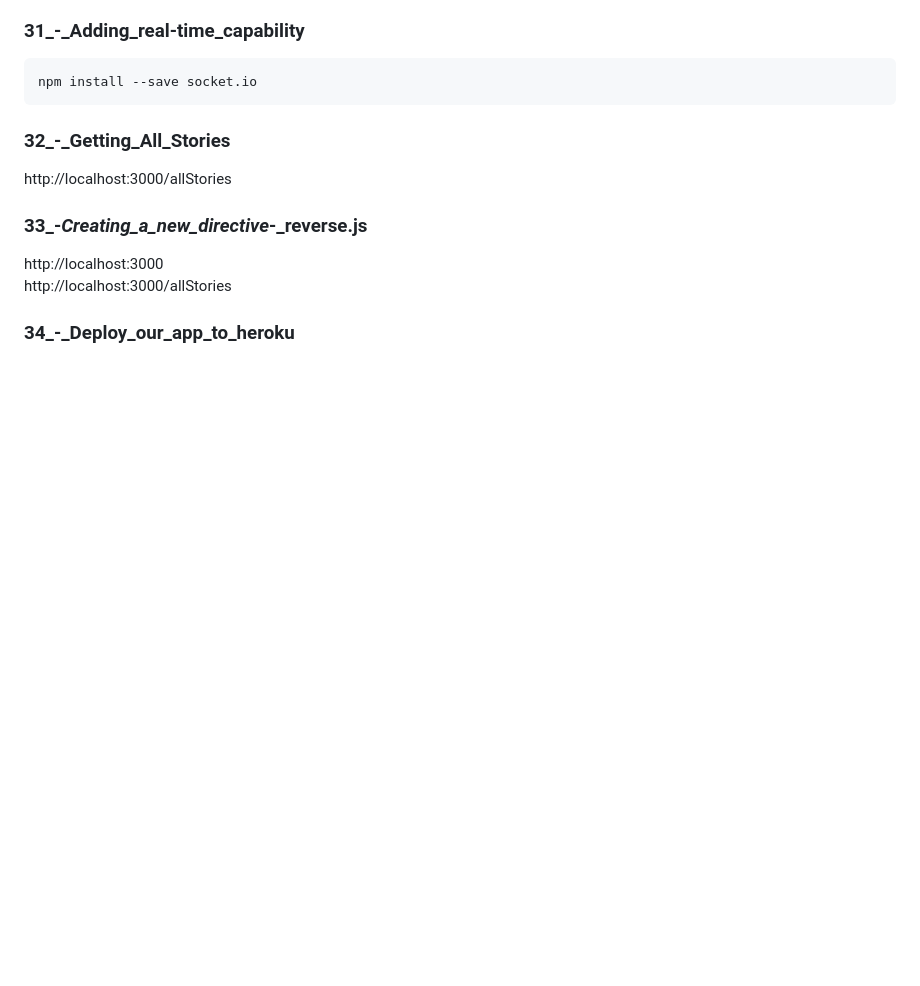
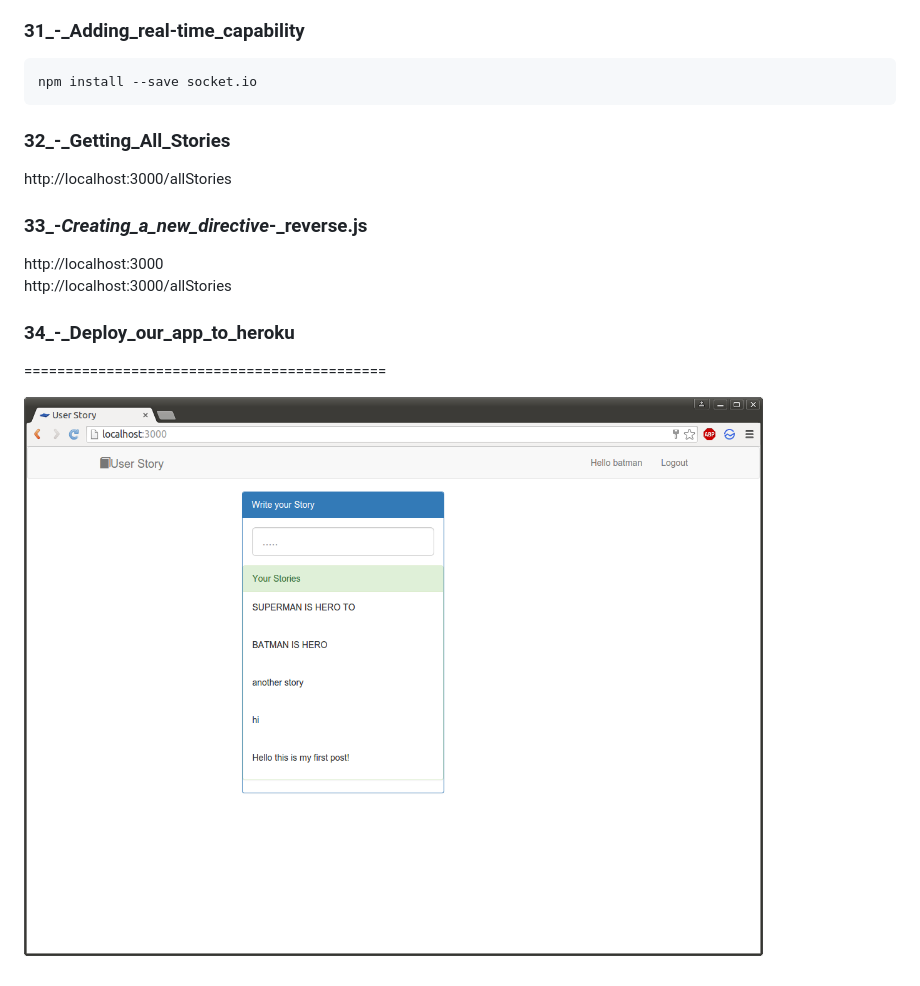
Before and after one commit to webmakaka/Build-a-Real-Time-web-app-in-node.js-Angular.js-mongoDB, a Markdown page: README.md, the part around the change. GitHub-like rendering; pictures changed too: app.png (added); blank space fills up the shorter version.

Commit message:
app picture added

```diff
--- a/README.md
+++ b/README.md
@@ -178,3 +178,7 @@ http://localhost:3000
 http://localhost:3000/allStories
 
 ### 34_-_Deploy_our_app_to_heroku
+
+============================================
+
+![Application](/app.png?raw=true)
```
